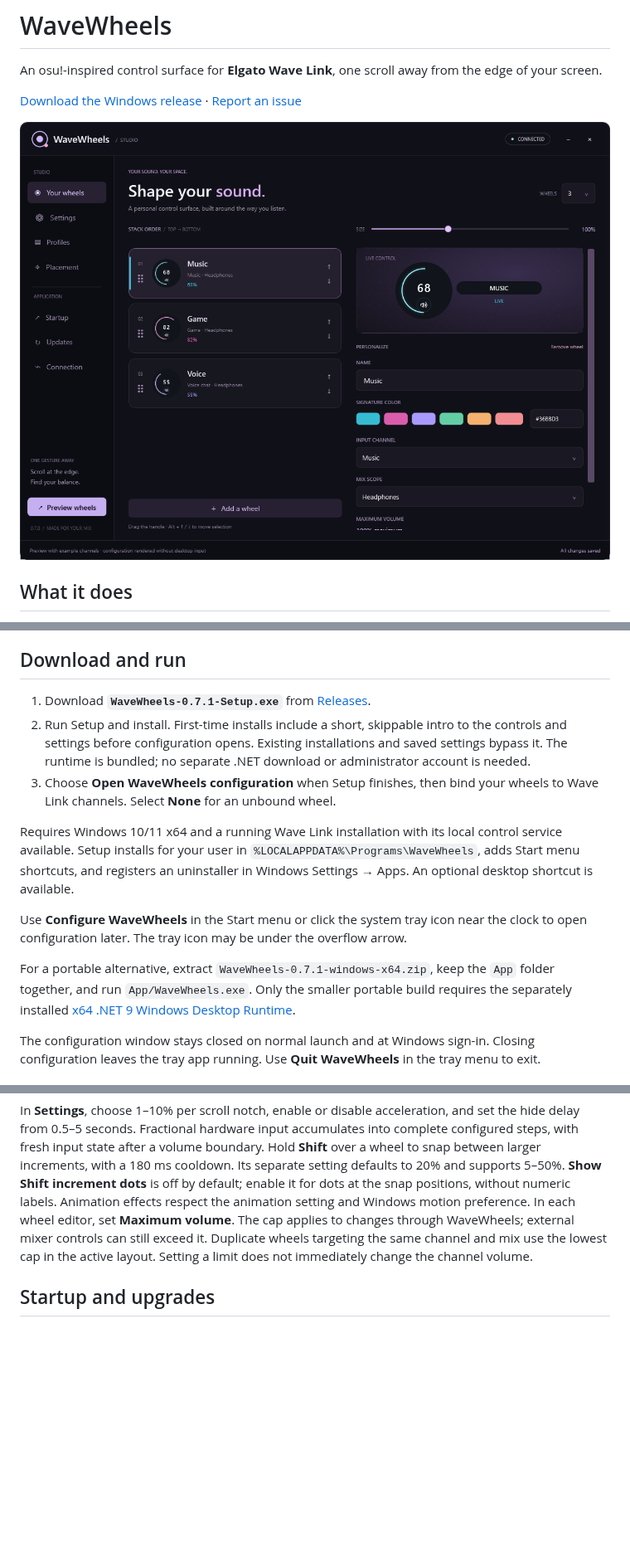
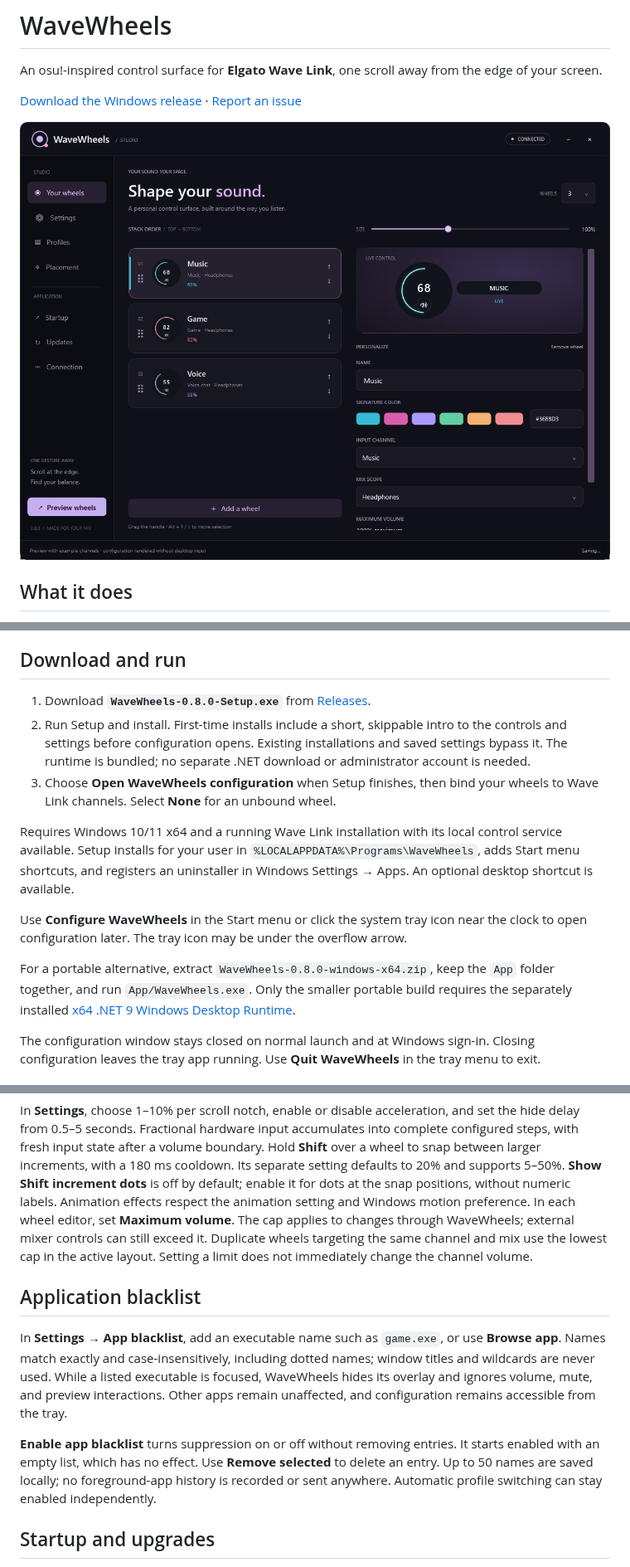
Before and after one commit to notjacobwashere/WaveWheels, a Markdown page: README.md, 3 parts joined by grey strips. Shown at 83% size. Rendered like a GitHub page; pictures changed too: docs/images/studio.png; blank space fills up the shorter version.

Commit message:
Add focused-app blacklist and finish onboarding installer checks

```diff
--- a/README.md
+++ b/README.md
@@ -24,7 +24,7 @@ An osu!-inspired control surface for **Elgato Wave Link**, one scroll away from
 
 ## Download and run
 
-1. Download **`WaveWheels-0.7.1-Setup.exe`** from [Releases](https://github.com/notjacobwashere/WaveWheels/releases/latest).
+1. Download **`WaveWheels-0.8.0-Setup.exe`** from [Releases](https://github.com/notjacobwashere/WaveWheels/releases/latest).
 2. Run Setup and install. First-time installs include a short, skippable intro to the controls and settings before configuration opens. Existing installations and saved settings bypass it. The runtime is bundled; no separate .NET download or administrator account is needed.
 3. Choose **Open WaveWheels configuration** when Setup finishes, then bind your wheels to Wave Link channels. Select **None** for an unbound wheel.
 
@@ -32,7 +32,7 @@ Requires Windows 10/11 x64 and a running Wave Link installation with its local c
 
 Use **Configure WaveWheels** in the Start menu or click the system tray icon near the clock to open configuration later. The tray icon may be under the overflow arrow.
 
-For a portable alternative, extract `WaveWheels-0.7.1-windows-x64.zip`, keep the `App` folder together, and run `App/WaveWheels.exe`. Only the smaller portable build requires the separately installed [x64 .NET 9 Windows Desktop Runtime](https://dotnet.microsoft.com/en-us/download/dotnet/9.0).
+For a portable alternative, extract `WaveWheels-0.8.0-windows-x64.zip`, keep the `App` folder together, and run `App/WaveWheels.exe`. Only the smaller portable build requires the separately installed [x64 .NET 9 Windows Desktop Runtime](https://dotnet.microsoft.com/en-us/download/dotnet/9.0).
 
 The configuration window stays closed on normal launch and at Windows sign-in. Closing configuration leaves the tray app running. Use **Quit WaveWheels** in the tray menu to exit.
 
@@ -60,6 +60,12 @@ On **Profiles**, turn on automatic switching and add executable names such as `d
 Use **Export profile** or **Export all** to save a `.wavewheels.json` file. **Import profiles** adds independent copies and resolves duplicate names. Files preserve wheels, bindings, volume limits, and app rules, but exclude live levels and global settings. Check channel bindings when moving between PCs.
 
 In **Settings**, choose 1–10% per scroll notch, enable or disable acceleration, and set the hide delay from 0.5–5 seconds. Fractional hardware input accumulates into complete configured steps, with fresh input state after a volume boundary. Hold **Shift** over a wheel to snap between larger increments, with a 180 ms cooldown. Its separate setting defaults to 20% and supports 5–50%. **Show Shift increment dots** is off by default; enable it for dots at the snap positions, without numeric labels. Animation effects respect the animation setting and Windows motion preference. In each wheel editor, set **Maximum volume**. The cap applies to changes through WaveWheels; external mixer controls can still exceed it. Duplicate wheels targeting the same channel and mix use the lowest cap in the active layout. Setting a limit does not immediately change the channel volume.
+
+## Application blacklist
+
+In **Settings → App blacklist**, add an executable name such as `game.exe`, or use **Browse app**. Names match exactly and case-insensitively, including dotted names; window titles and wildcards are never used. While a listed executable is focused, WaveWheels hides its overlay and ignores volume, mute, and preview interactions. Other apps remain unaffected, and configuration remains accessible from the tray.
+
+**Enable app blacklist** turns suppression on or off without removing entries. It starts enabled with an empty list, which has no effect. Use **Remove selected** to delete an entry. Up to 50 names are saved locally; no foreground-app history is recorded or sent anywhere. Automatic profile switching can stay enabled independently.
 
 ## Startup and upgrades
 
```
Also changed, not shown: CHANGELOG.md (+3 -1 lines), docs/VALIDATION.md (+4 -2 lines), docs/images/blacklist.png (added), 13 other files.
